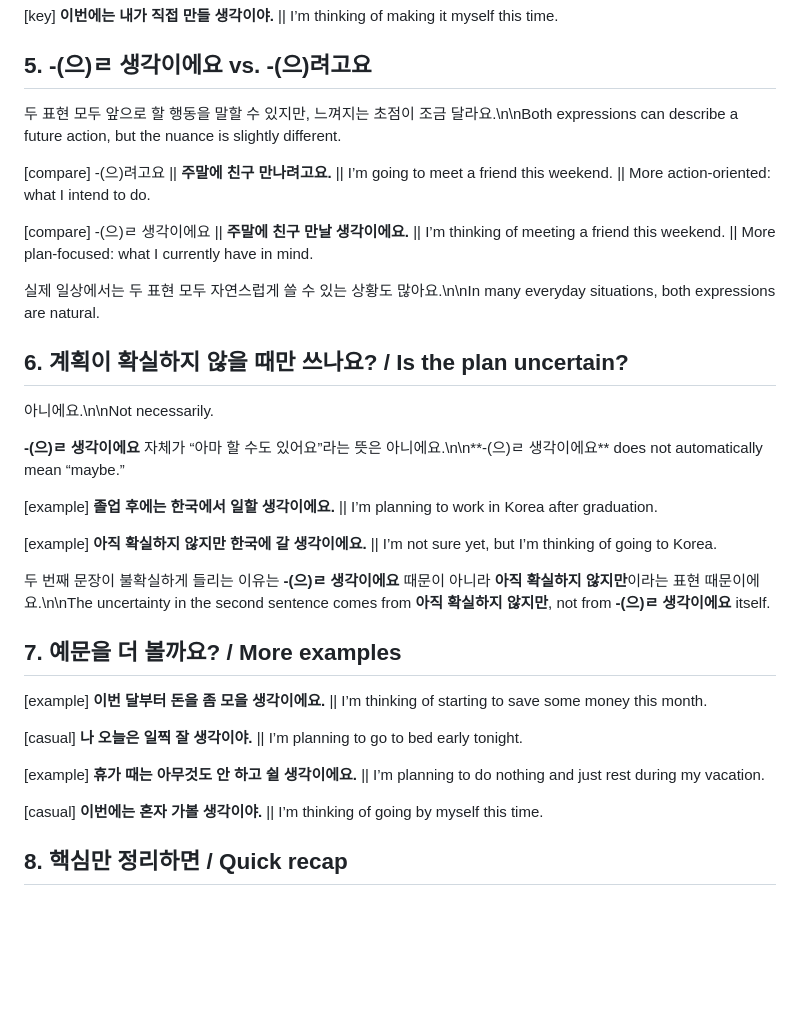
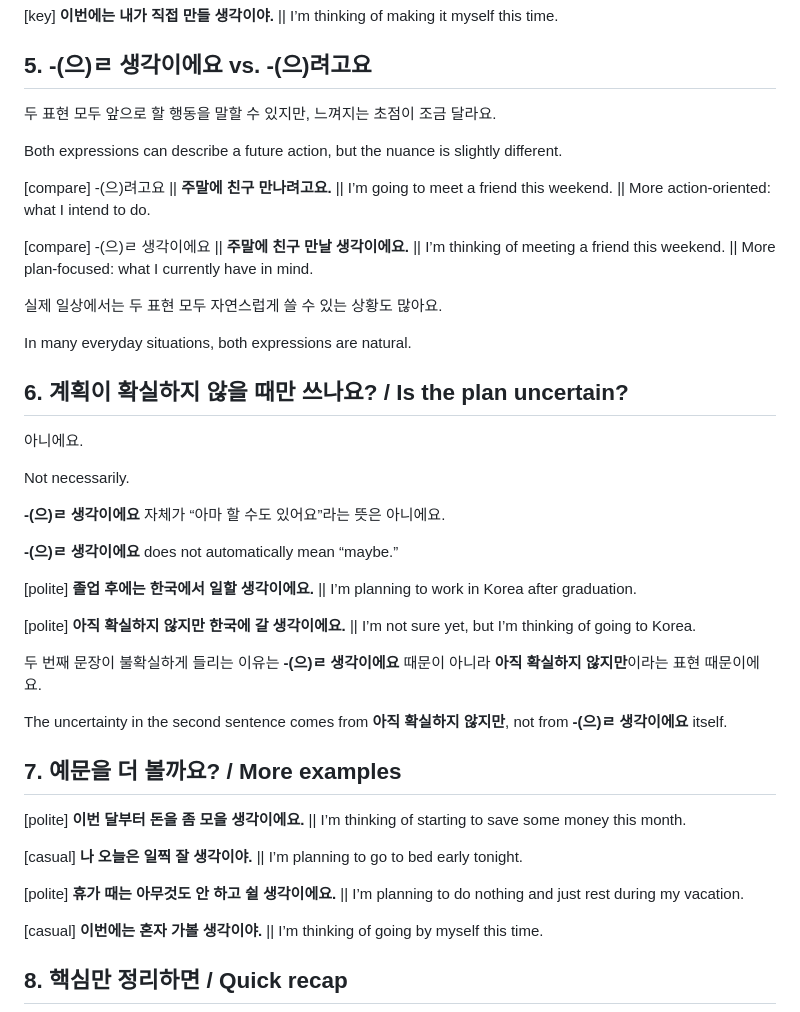
Before and after one commit to hwanyikim-commits/hanispeaking.github.io, a Markdown page: blog/posts/2026-09-14-thinking-of-in-korean.md, the part around one of its changes. GitHub-like rendering; blank space fills up the shorter version.

```diff
--- a/blog/posts/2026-09-14-thinking-of-in-korean.md
+++ b/blog/posts/2026-09-14-thinking-of-in-korean.md
@@ -72,33 +94,43 @@ read_time: "5"
 
 ## 5. -(으)ㄹ 생각이에요 vs. -(으)려고요
 
-두 표현 모두 앞으로 할 행동을 말할 수 있지만, 느껴지는 초점이 조금 달라요.\n\nBoth expressions can describe a future action, but the nuance is slightly different.
+두 표현 모두 앞으로 할 행동을 말할 수 있지만, 느껴지는 초점이 조금 달라요.
+
+Both expressions can describe a future action, but the nuance is slightly different.
 
 [compare] -(으)려고요 || **주말에 친구 만나려고요.** || I’m going to meet a friend this weekend. || More action-oriented: what I intend to do.
 
 [compare] -(으)ㄹ 생각이에요 || **주말에 친구 만날 생각이에요.** || I’m thinking of meeting a friend this weekend. || More plan-focused: what I currently have in mind.
 
-실제 일상에서는 두 표현 모두 자연스럽게 쓸 수 있는 상황도 많아요.\n\nIn many everyday situations, both expressions are natural.
+실제 일상에서는 두 표현 모두 자연스럽게 쓸 수 있는 상황도 많아요.
+
+In many everyday situations, both expressions are natural.
 
 ## 6. 계획이 확실하지 않을 때만 쓰나요? / Is the plan uncertain?
 
-아니에요.\n\nNot necessarily.
+아니에요.
 
-**-(으)ㄹ 생각이에요** 자체가 “아마 할 수도 있어요”라는 뜻은 아니에요.\n\n**-(으)ㄹ 생각이에요** does not automatically mean “maybe.”
+Not necessarily.
 
-[example] **졸업 후에는 한국에서 일할 생각이에요.** || I’m planning to work in Korea after graduation.
+**-(으)ㄹ 생각이에요** 자체가 “아마 할 수도 있어요”라는 뜻은 아니에요.
 
-[example] **아직 확실하지 않지만 한국에 갈 생각이에요.** || I’m not sure yet, but I’m thinking of going to Korea.
+**-(으)ㄹ 생각이에요** does not automatically mean “maybe.”
 
-두 번째 문장이 불확실하게 들리는 이유는 **-(으)ㄹ 생각이에요** 때문이 아니라 **아직 확실하지 않지만**이라는 표현 때문이에요.\n\nThe uncertainty in the second sentence comes from **아직 확실하지 않지만**, not from **-(으)ㄹ 생각이에요** itself.
+[polite] **졸업 후에는 한국에서 일할 생각이에요.** || I’m planning to work in Korea after graduation.
+
+[polite] **아직 확실하지 않지만 한국에 갈 생각이에요.** || I’m not sure yet, but I’m thinking of going to Korea.
+
+두 번째 문장이 불확실하게 들리는 이유는 **-(으)ㄹ 생각이에요** 때문이 아니라 **아직 확실하지 않지만**이라는 표현 때문이에요.
+
+The uncertainty in the second sentence comes from **아직 확실하지 않지만**, not from **-(으)ㄹ 생각이에요** itself.
 
 ## 7. 예문을 더 볼까요? / More examples
 
-[example] **이번 달부터 돈을 좀 모을 생각이에요.** || I’m thinking of starting to save some money this month.
+[polite] **이번 달부터 돈을 좀 모을 생각이에요.** || I’m thinking of starting to save some money this month.
 
 [casual] **나 오늘은 일찍 잘 생각이야.** || I’m planning to go to bed early tonight.
 
-[example] **휴가 때는 아무것도 안 하고 쉴 생각이에요.** || I’m planning to do nothing and just rest during my vacation.
+[polite] **휴가 때는 아무것도 안 하고 쉴 생각이에요.** || I’m planning to do nothing and just rest during my vacation.
 
 [casual] **이번에는 혼자 가볼 생각이야.** || I’m thinking of going by myself this time.
 
```
Also changed, not shown: other parts of blog/posts/2026-09-14-thinking-of-in-korean.md (+35 -13 lines).
